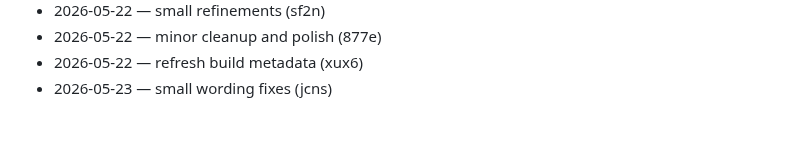
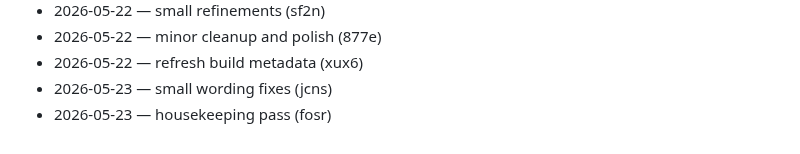
Before and after one commit to dhitalmonster-hub/streak-tracker, a Markdown page: CHANGELOG.md, the part around the change. GitHub-like rendering.

Commit message:
chore: add changelog line

```diff
--- a/CHANGELOG.md
+++ b/CHANGELOG.md
@@ -79,3 +79,4 @@
 - 2026-05-22 — minor cleanup and polish (877e)
 - 2026-05-22 — refresh build metadata (xux6)
 - 2026-05-23 — small wording fixes (jcns)
+- 2026-05-23 — housekeeping pass (fosr)
```
